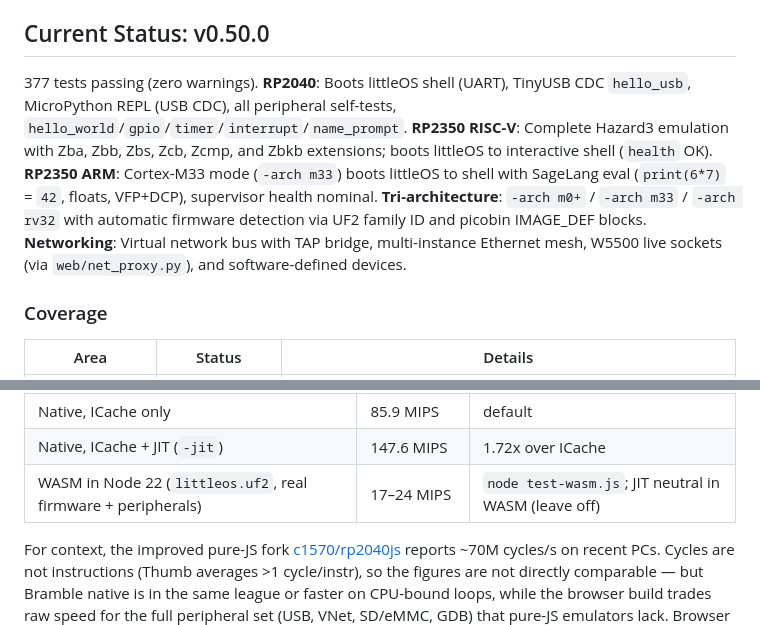
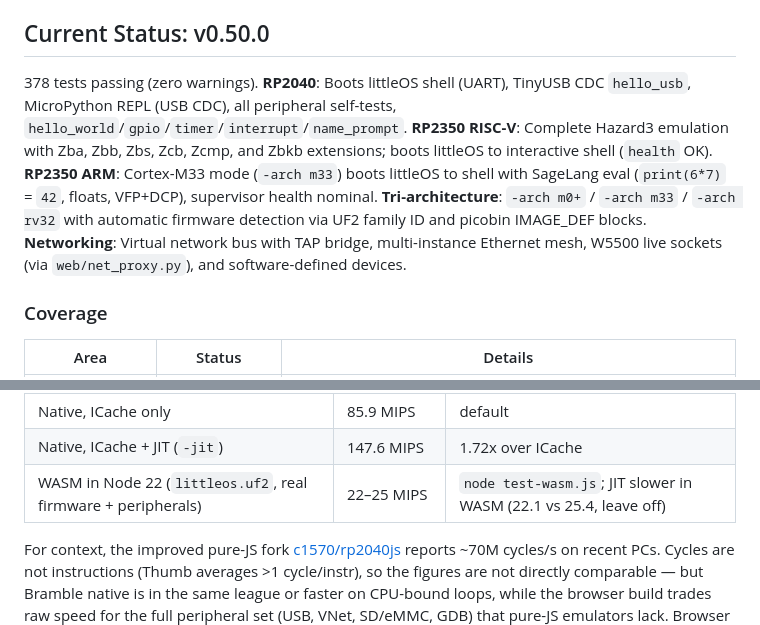
Before and after one commit to danish9661/Bramble-wasm, a Markdown page: README.md, 2 parts joined by grey strips. Drawn GitHub-style.

Commit message:
Docs: 378 tests, WASM 22-25 MIPS, dual-core + RV verdicts

```diff
--- a/README.md
+++ b/README.md
@@ -8,7 +8,7 @@ A from-scratch emulator for Raspberry Pi RP2040 and RP2350 microcontrollers, sup
 
 ## Current Status: v0.50.0
 
-377 tests passing (zero warnings). **RP2040**: Boots littleOS shell (UART), TinyUSB CDC `hello_usb`, MicroPython REPL (USB CDC), all peripheral self-tests, `hello_world`/`gpio`/`timer`/`interrupt`/`name_prompt`. **RP2350 RISC-V**: Complete Hazard3 emulation with Zba, Zbb, Zbs, Zcb, Zcmp, and Zbkb extensions; boots littleOS to interactive shell (`health` OK). **RP2350 ARM**: Cortex-M33 mode (`-arch m33`) boots littleOS to shell with SageLang eval (`print(6*7)` = `42`, floats, VFP+DCP), supervisor health nominal. **Tri-architecture**: `-arch m0+` / `-arch m33` / `-arch rv32` with automatic firmware detection via UF2 family ID and picobin IMAGE_DEF blocks. **Networking**: Virtual network bus with TAP bridge, multi-instance Ethernet mesh, W5500 live sockets (via `web/net_proxy.py`), and software-defined devices.
+378 tests passing (zero warnings). **RP2040**: Boots littleOS shell (UART), TinyUSB CDC `hello_usb`, MicroPython REPL (USB CDC), all peripheral self-tests, `hello_world`/`gpio`/`timer`/`interrupt`/`name_prompt`. **RP2350 RISC-V**: Complete Hazard3 emulation with Zba, Zbb, Zbs, Zcb, Zcmp, and Zbkb extensions; boots littleOS to interactive shell (`health` OK). **RP2350 ARM**: Cortex-M33 mode (`-arch m33`) boots littleOS to shell with SageLang eval (`print(6*7)` = `42`, floats, VFP+DCP), supervisor health nominal. **Tri-architecture**: `-arch m0+` / `-arch m33` / `-arch rv32` with automatic firmware detection via UF2 family ID and picobin IMAGE_DEF blocks. **Networking**: Virtual network bus with TAP bridge, multi-instance Ethernet mesh, W5500 live sockets (via `web/net_proxy.py`), and software-defined devices.
 
 ### Coverage
 
@@ -756,7 +756,7 @@ Measured on a 16-CPU Linux x86-64 host (`./build/bramble_bench`, 4.2M-instructio
 |-------|-----------|-------|
 | Native, ICache only | 85.9 MIPS | default |
 | Native, ICache + JIT (`-jit`) | 147.6 MIPS | 1.72x over ICache |
-| WASM in Node 22 (`littleos.uf2`, real firmware + peripherals) | 17–24 MIPS | `node test-wasm.js`; JIT neutral in WASM (leave off) |
+| WASM in Node 22 (`littleos.uf2`, real firmware + peripherals) | 22–25 MIPS | `node test-wasm.js`; JIT slower in WASM (22.1 vs 25.4, leave off) |
 
 For context, the improved pure-JS fork [c1570/rp2040js](https://github.com/c1570/rp2040js) reports ~70M cycles/s on recent PCs. Cycles are not instructions (Thumb averages >1 cycle/instr), so the figures are not directly comparable — but Bramble native is in the same league or faster on CPU-bound loops, while the browser build trades raw speed for the full peripheral set (USB, VNet, SD/eMMC, GDB) that pure-JS emulators lack. Browser frame budget is `500k` instructions/frame (~29ms at 17 MIPS); full 125MHz realtime would need ~80+ MIPS, so heavy firmware runs at ~1/5 realtime in the tab.
 
```
Also changed, not shown: SESSION_SUMMARY.md (+12 -9 lines).
